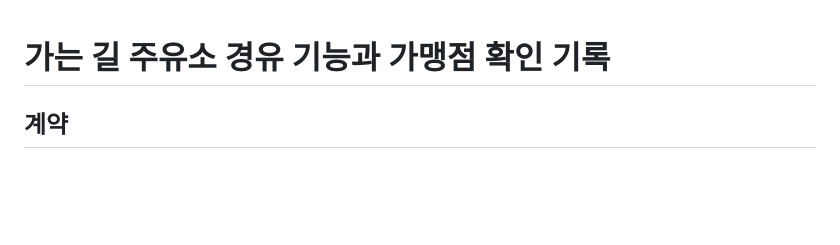
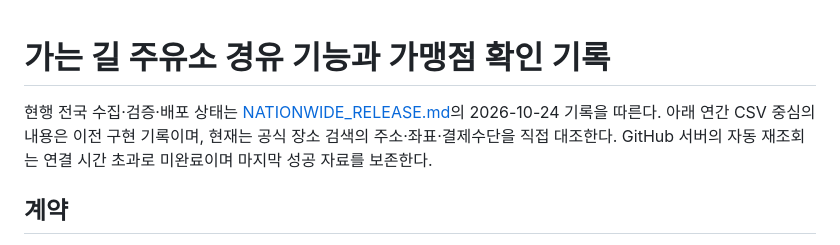
Before and after one commit to pcwin21-alt/gwangju-gas-map, a Markdown page: docs/PROJECT_DESIGN.md, the part around the change. Drawn GitHub-style; blank space fills up the shorter version.

```diff
--- a/docs/PROJECT_DESIGN.md
+++ b/docs/PROJECT_DESIGN.md
@@ -1,4 +1,6 @@
 # 가는 길 주유소 경유 기능과 가맹점 확인 기록
+
+현행 전국 수집·검증·배포 상태는 [NATIONWIDE_RELEASE.md](NATIONWIDE_RELEASE.md)의 2026-10-24 기록을 따른다. 아래 연간 CSV 중심의 내용은 이전 구현 기록이며, 현재는 공식 장소 검색의 주소·좌표·결제수단을 직접 대조한다. GitHub 서버의 자동 재조회는 연결 시간 초과로 미완료이며 마지막 성공 자료를 보존한다.
 
 ## 계약
 - 이용자: 광주권에서 온누리/상생카드 주유소에 들러 목적지로 이동하는 운전자.
```
Also changed, not shown: docs/NATIONWIDE_RELEASE.md (+2 -0 lines).
